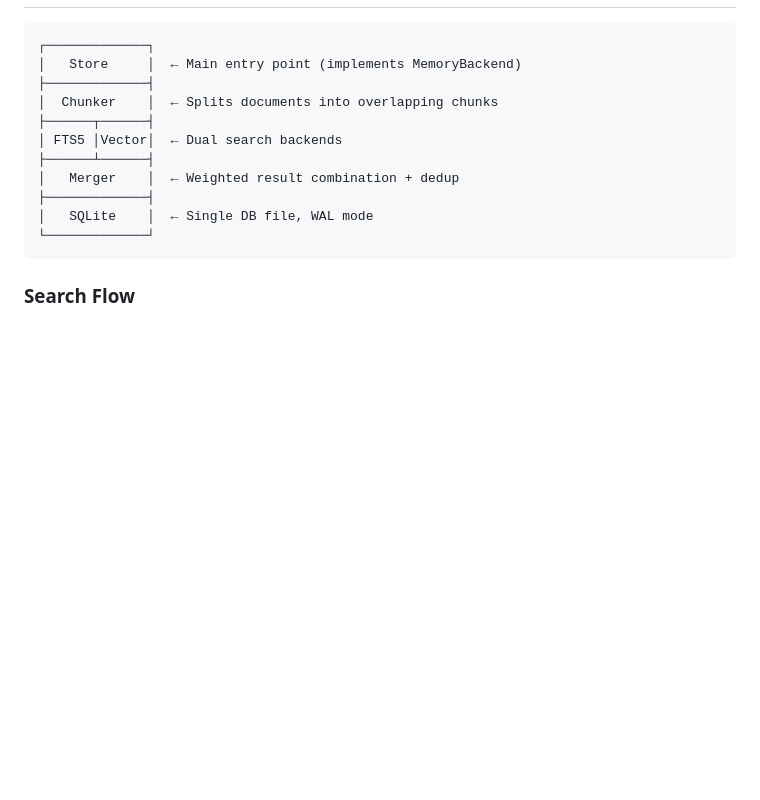
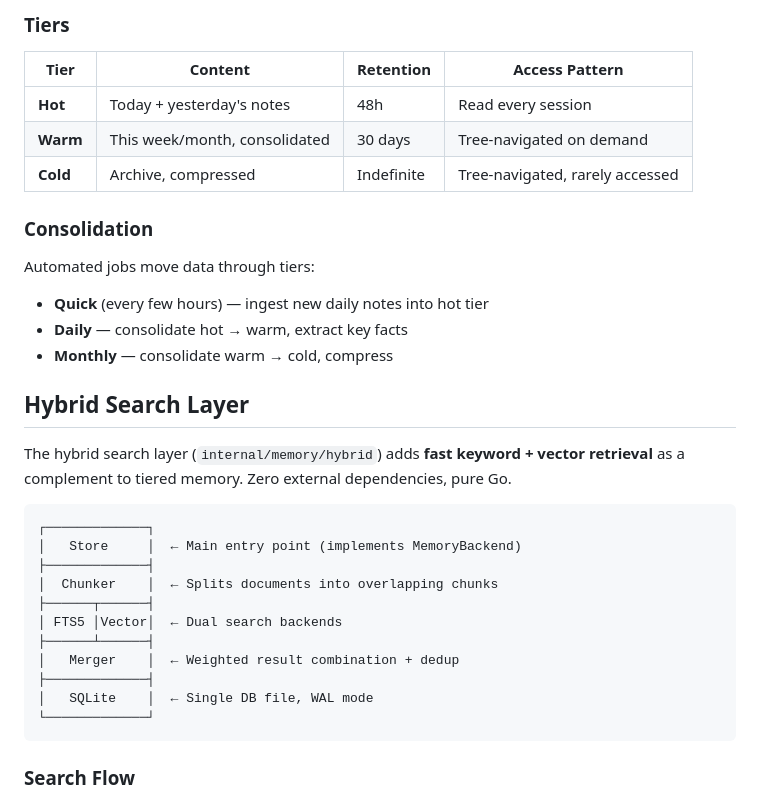
Before and after one commit to clawinfra/evoclaw, a Markdown page: docs/MEMORY.md, the part around one of its changes. Drawn GitHub-style; blank space fills up the shorter version.

````diff
--- a/docs/MEMORY.md
+++ b/docs/MEMORY.md
@@ -8,3 +76,21 @@ The hybrid search layer (`internal/memory/hybrid`) combines **SQLite FTS5 keywor
+### Tiers
+
+| Tier | Content | Retention | Access Pattern |
+|---|---|---|---|
+| **Hot** | Today + yesterday's notes | 48h | Read every session |
+| **Warm** | This week/month, consolidated | 30 days | Tree-navigated on demand |
+| **Cold** | Archive, compressed | Indefinite | Tree-navigated, rarely accessed |
+
+### Consolidation
+
+Automated jobs move data through tiers:
+- **Quick** (every few hours) — ingest new daily notes into hot tier
+- **Daily** — consolidate hot → warm, extract key facts
+- **Monthly** — consolidate warm → cold, compress
+
+## Hybrid Search Layer
+
+The hybrid search layer (`internal/memory/hybrid`) adds **fast keyword + vector retrieval** as a complement to tiered memory. Zero external dependencies, pure Go.
 
 ```
 ┌─────────────┐
````
Also changed, not shown: other parts of docs/MEMORY.md (+71 -3 lines).
